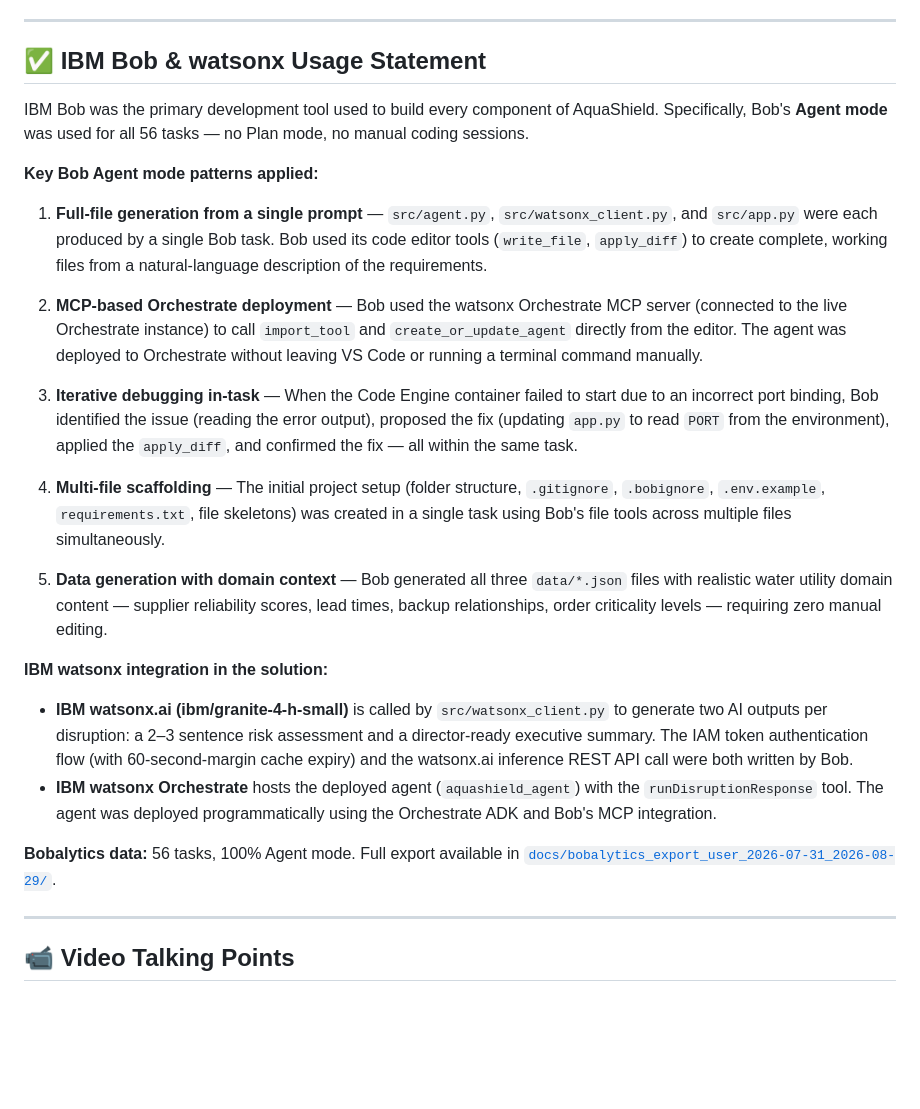
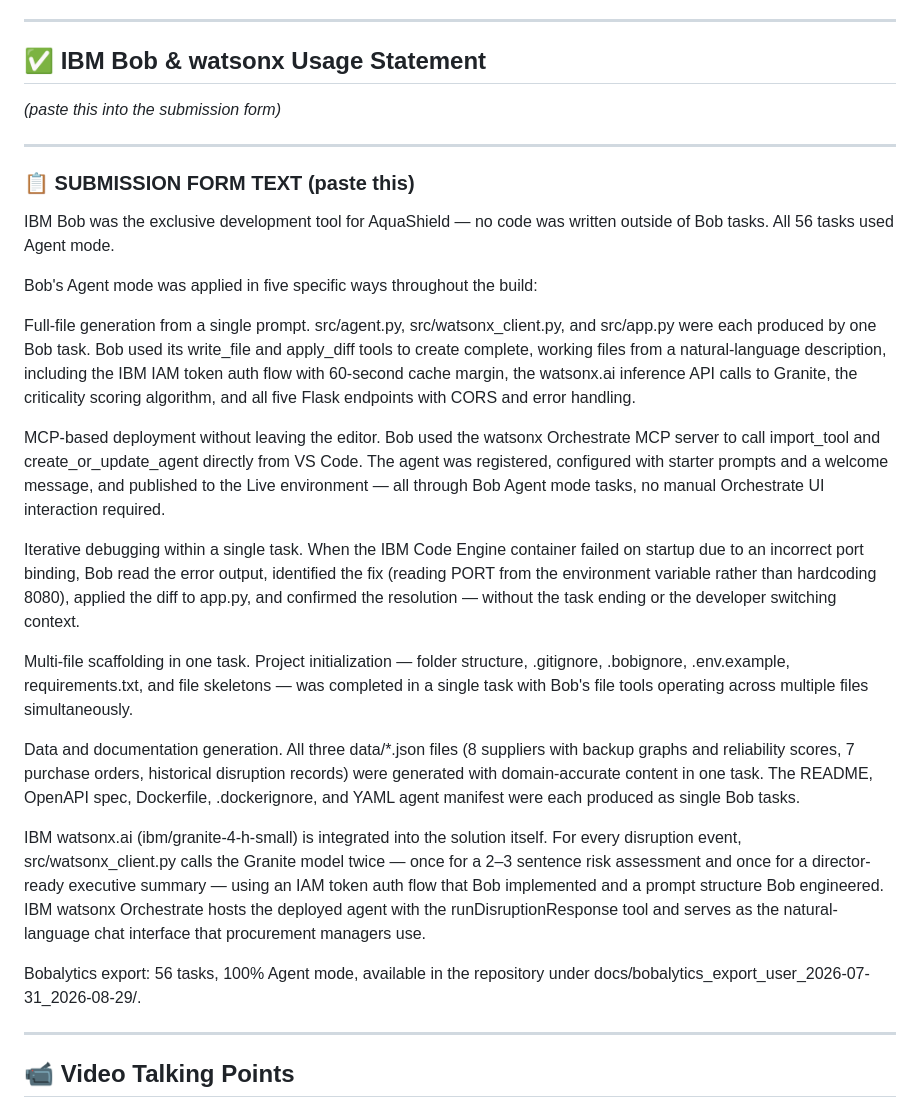
Before and after one commit to vijay7770/aquashield-agent, a Markdown page: SUBMISSION.md, the part around the change. Rendered like a GitHub page; blank space fills up the shorter version.

Commit message:
Rewrite IBM Bob usage statement: combine specificity of v1 with Bob feature detail of v2, 377 words plain prose

```diff
--- a/SUBMISSION.md
+++ b/SUBMISSION.md
@@ -67,27 +67,29 @@ Every single component was built by IBM Bob in Agent mode, from a natural langua
 ---
 
 ## ✅ IBM Bob & watsonx Usage Statement
+*(paste this into the submission form)*
 
-IBM Bob was the primary development tool used to build every component of AquaShield. Specifically, Bob's **Agent mode** was used for all 56 tasks — no Plan mode, no manual coding sessions.
+---
 
-**Key Bob Agent mode patterns applied:**
+### 📋 SUBMISSION FORM TEXT (paste this)
 
-1. **Full-file generation from a single prompt** — `src/agent.py`, `src/watsonx_client.py`, and `src/app.py` were each produced by a single Bob task. Bob used its code editor tools (`write_file`, `apply_diff`) to create complete, working files from a natural-language description of the requirements.
+IBM Bob was the exclusive development tool for AquaShield — no code was written outside of Bob tasks. All 56 tasks used Agent mode.
 
-2. **MCP-based Orchestrate deployment** — Bob used the watsonx Orchestrate MCP server (connected to the live Orchestrate instance) to call `import_tool` and `create_or_update_agent` directly from the editor. The agent was deployed to Orchestrate without leaving VS Code or running a terminal command manually.
+Bob's Agent mode was applied in five specific ways throughout the build:
 
-3. **Iterative debugging in-task** — When the Code Engine container failed to start due to an incorrect port binding, Bob identified the issue (reading the error output), proposed the fix (updating `app.py` to read `PORT` from the environment), applied the `apply_diff`, and confirmed the fix — all within the same task.
+Full-file generation from a single prompt. src/agent.py, src/watsonx_client.py, and src/app.py were each produced by one Bob task. Bob used its write_file and apply_diff tools to create complete, working files from a natural-language description, including the IBM IAM token auth flow with 60-second cache margin, the watsonx.ai inference API calls to Granite, the criticality scoring algorithm, and all five Flask endpoints with CORS and error handling.
 
-4. **Multi-file scaffolding** — The initial project setup (folder structure, `.gitignore`, `.bobignore`, `.env.example`, `requirements.txt`, file skeletons) was created in a single task using Bob's file tools across multiple files simultaneously.
+MCP-based deployment without leaving the editor. Bob used the watsonx Orchestrate MCP server to call import_tool and create_or_update_agent directly from VS Code. The agent was registered, configured with starter prompts and a welcome message, and published to the Live environment — all through Bob Agent mode tasks, no manual Orchestrate UI interaction required.
 
-5. **Data generation with domain context** — Bob generated all three `data/*.json` files with realistic water utility domain content — supplier reliability scores, lead times, backup relationships, order criticality levels — requiring zero manual editing.
+Iterative debugging within a single task. When the IBM Code Engine container failed on startup due to an incorrect port binding, Bob read the error output, identified the fix (reading PORT from the environment variable rather than hardcoding 8080), applied the diff to app.py, and confirmed the resolution — without the task ending or the developer switching context.
 
-**IBM watsonx integration in the solution:**
+Multi-file scaffolding in one task. Project initialization — folder structure, .gitignore, .bobignore, .env.example, requirements.txt, and file skeletons — was completed in a single task with Bob's file tools operating across multiple files simultaneously.
 
-- **IBM watsonx.ai (ibm/granite-4-h-small)** is called by `src/watsonx_client.py` to generate two AI outputs per disruption: a 2–3 sentence risk assessment and a director-ready executive summary. The IAM token authentication flow (with 60-second-margin cache expiry) and the watsonx.ai inference REST API call were both written by Bob.
-- **IBM watsonx Orchestrate** hosts the deployed agent (`aquashield_agent`) with the `runDisruptionResponse` tool. The agent was deployed programmatically using the Orchestrate ADK and Bob's MCP integration.
+Data and documentation generation. All three data/*.json files (8 suppliers with backup graphs and reliability scores, 7 purchase orders, historical disruption records) were generated with domain-accurate content in one task. The README, OpenAPI spec, Dockerfile, .dockerignore, and YAML agent manifest were each produced as single Bob tasks.
 
-**Bobalytics data:** 56 tasks, 100% Agent mode. Full export available in [`docs/bobalytics_export_user_2026-07-31_2026-08-29/`](docs/bobalytics_export_user_2026-07-31_2026-08-29/).
+IBM watsonx.ai (ibm/granite-4-h-small) is integrated into the solution itself. For every disruption event, src/watsonx_client.py calls the Granite model twice — once for a 2–3 sentence risk assessment and once for a director-ready executive summary — using an IAM token auth flow that Bob implemented and a prompt structure Bob engineered. IBM watsonx Orchestrate hosts the deployed agent with the runDisruptionResponse tool and serves as the natural-language chat interface that procurement managers use.
+
+Bobalytics export: 56 tasks, 100% Agent mode, available in the repository under docs/bobalytics_export_user_2026-07-31_2026-08-29/.
 
 ---
 
```
